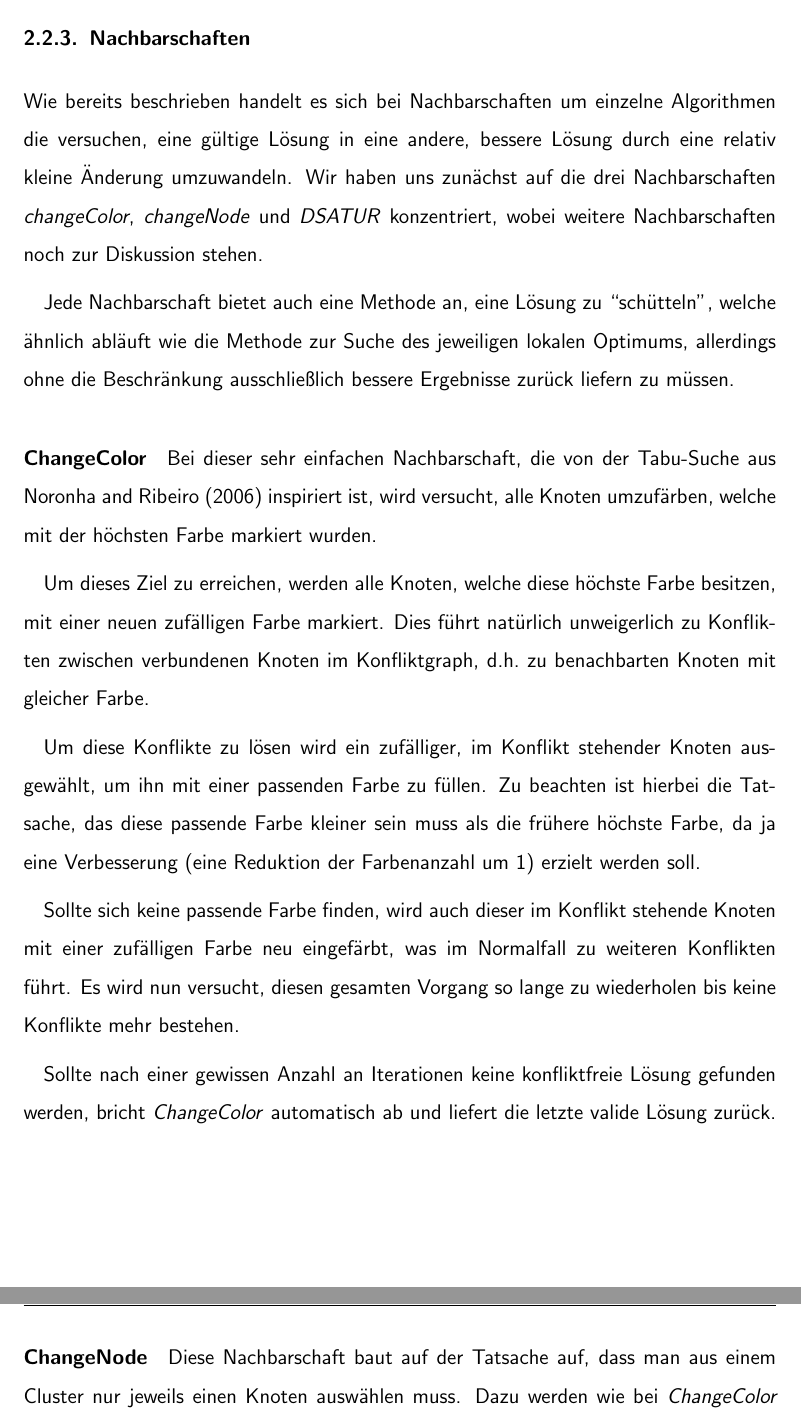
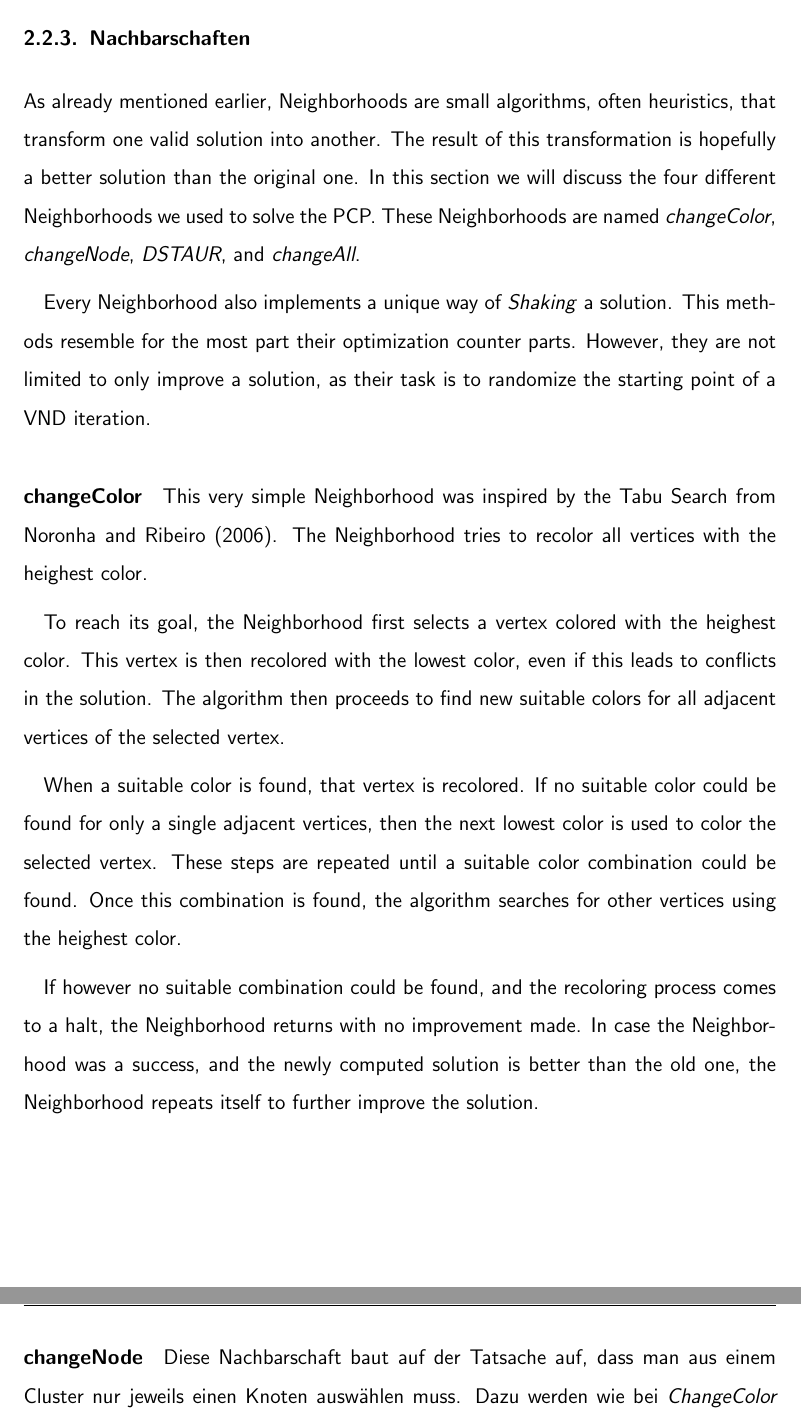
Before and after one commit to flowlo/pcp-vns, a LaTeX document (jugendinnovativ/jugendinnovativ_en.tex): two parts of pages 11 and 12 of 19, joined at a grey line, cut so that both start at the same text. Compiled offline with pdfLaTeX.

Commit message:
Translated changeColor & fixed header

```diff
--- a/jugendinnovativ/jugendinnovativ_en.tex
+++ b/jugendinnovativ/jugendinnovativ_en.tex
@@ -295,22 +295,34 @@ Although the Variable Neighborhood Search can be executed for an unlimited time
 
 \subsubsection{Nachbarschaften}
 \label{sec:neigh}
-Wie bereits beschrieben handelt es sich bei Nachbarschaften um einzelne Algorithmen die versuchen, eine gültige Lösung in eine andere, bessere Lösung durch eine relativ kleine Änderung umzuwandeln. Wir haben uns zunächst auf die drei Nachbarschaften \emph{changeColor}, \emph{changeNode} und \emph{DSATUR} konzentriert, wobei weitere Nachbarschaften noch zur Diskussion stehen.
+As already mentioned earlier, Neighborhoods are small algorithms, often heuristics, that transform one valid solution into another. The result of this transformation is hopefully a better solution than the original one. In this section we will discuss the four different Neighborhoods we used to solve the PCP. These Neighborhoods are named \emph{changeColor}, \emph{changeNode}, \emph{DSTAUR}, and \emph{changeAll}.
 
-Jede Nachbarschaft bietet auch eine Methode an, eine Lösung zu ``schütteln'', welche ähnlich abläuft wie die Methode zur Suche des jeweiligen lokalen Optimums, allerdings ohne die Beschränkung ausschließlich bessere Ergebnisse zurück liefern zu müssen.
+%Wie bereits beschrieben handelt es sich bei Nachbarschaften um einzelne Algorithmen die versuchen, eine gültige Lösung in eine andere, bessere Lösung durch eine relativ kleine Änderung umzuwandeln. Wir haben uns zunächst auf die drei Nachbarschaften \emph{changeColor}, \emph{changeNode} und \emph{DSATUR} konzentriert, wobei weitere Nachbarschaften noch zur Diskussion stehen.
 
-\paragraph{ChangeColor}
-Bei dieser sehr einfachen Nachbarschaft, die von der Tabu-Suche aus \citet*{Noronha2006} inspiriert ist, wird versucht, alle Knoten umzufärben, welche mit der höchsten Farbe markiert wurden.
+Every Neighborhood also implements a unique way of \emph{Shaking} a solution. This methods resemble for the most part their optimization counter parts. However, they are not limited to only improve a solution, as their task is to randomize the starting point of a VND iteration.
 
-Um dieses Ziel zu erreichen, werden alle Knoten, welche diese höchste Farbe besitzen, mit einer neuen zufälligen Farbe markiert. Dies führt natürlich unweigerlich zu Konflikten zwischen verbundenen Knoten im Konfliktgraph, d.h.\ zu benachbarten Knoten mit gleicher Farbe.
+%Jede Nachbarschaft bietet auch eine Methode an, eine Lösung zu ``schütteln'', welche ähnlich abläuft wie die Methode zur Suche des jeweiligen lokalen Optimums, allerdings ohne die Beschränkung ausschließlich bessere Ergebnisse zurück liefern zu müssen.
 
-Um diese Konflikte zu lösen wird ein zufälliger, im Konflikt stehender Knoten ausgewählt, um ihn mit einer passenden Farbe zu füllen. Zu beachten ist hierbei die Tatsache, das diese passende Farbe kleiner sein muss als die frühere höchste Farbe, da ja eine Verbesserung (eine Reduktion der Farbenanzahl um 1) erzielt werden soll.
+\paragraph{changeColor}
+This very simple Neighborhood was inspired by the Tabu Search from \citet*{Noronha2006}. The Neighborhood tries to recolor all vertices with the heighest color.
 
-Sollte sich keine passende Farbe finden, wird auch dieser im Konflikt stehende Knoten mit einer zufälligen Farbe neu eingefärbt, was im Normalfall zu weiteren Konflikten führt. Es wird nun versucht, diesen gesamten Vorgang so lange zu wiederholen bis keine Konflikte mehr bestehen.
+%Bei dieser sehr einfachen Nachbarschaft, die von der Tabu-Suche aus \citet*{Noronha2006} inspiriert ist, wird versucht, alle Knoten umzufärben, welche mit der höchsten Farbe markiert wurden.
 
-Sollte nach einer gewissen Anzahl an Iterationen keine konfliktfreie Lösung gefunden werden, bricht \emph{ChangeColor} automatisch ab und liefert die letzte valide Lösung zurück.
+To reach its goal, the Neighborhood first selects a vertex colored with the heighest color. This vertex is then recolored with the lowest color, even if this leads to conflicts in the solution. The algorithm then proceeds to find new suitable colors for all adjacent vertices of the selected vertex.
 
-\paragraph{ChangeNode}
+%Um dieses Ziel zu erreichen, werden alle Knoten, welche diese höchste Farbe besitzen, mit einer neuen zufälligen Farbe markiert. Dies führt natürlich unweigerlich zu Konflikten zwischen verbundenen Knoten im Konfliktgraph, d.h.\ zu benachbarten Knoten mit gleicher Farbe.
+
+When a suitable color is found, that vertex is recolored. If no suitable color could be found for only a single adjacent vertices, then the next lowest color is used to color the selected vertex. These steps are repeated until a suitable color combination could be found. Once this combination is found, the algorithm searches for other vertices using the heighest color.
+
+%Um diese Konflikte zu lösen wird ein zufälliger, im Konflikt stehender Knoten ausgewählt, um ihn mit einer passenden Farbe zu füllen. Zu beachten ist hierbei die Tatsache, das diese passende Farbe kleiner sein muss als die frühere höchste Farbe, da ja eine Verbesserung (eine Reduktion der Farbenanzahl um 1) erzielt werden soll.
+
+If however no suitable combination could be found, and the recoloring process comes to a halt, the Neighborhood returns with no improvement made. In case the Neighborhood was a success, and the newly computed solution is better than the old one, the Neighborhood repeats itself to further improve the solution.
+
+%Sollte sich keine passende Farbe finden, wird auch dieser im Konflikt stehende Knoten mit einer zufälligen Farbe neu eingefärbt, was im Normalfall zu weiteren Konflikten führt. Es wird nun versucht, diesen gesamten Vorgang so lange zu wiederholen bis keine Konflikte mehr bestehen.
+
+%Sollte nach einer gewissen Anzahl an Iterationen keine konfliktfreie Lösung gefunden werden, bricht \emph{ChangeColor} automatisch ab und liefert die letzte valide Lösung zurück.
+
+\paragraph{changeNode}
 Diese Nachbarschaft baut auf der Tatsache auf, dass man aus einem Cluster nur jeweils einen Knoten auswählen muss. Dazu werden wie bei \emph{ChangeColor} alle Knoten höchster Farbe ausgewählt und umgefärbt.
 
 Nun wird wieder ein zufälliger Knoten aus den entstandenen Konflikten ausgewählt, welcher dann aber durch einen zufälligen Knoten aus dem selben Cluster ersetzt wird. An diesem Knoten wird dann ein neuer Einfärbeversuch unternommen, wobei die maximal zulässige Farbe natürlich wieder kleiner ist als die ursprünglich höchste Farbe.
```
Also changed, not shown: jugendinnovativ/jugendinnovativ_en.tex (2 more changed lines).
